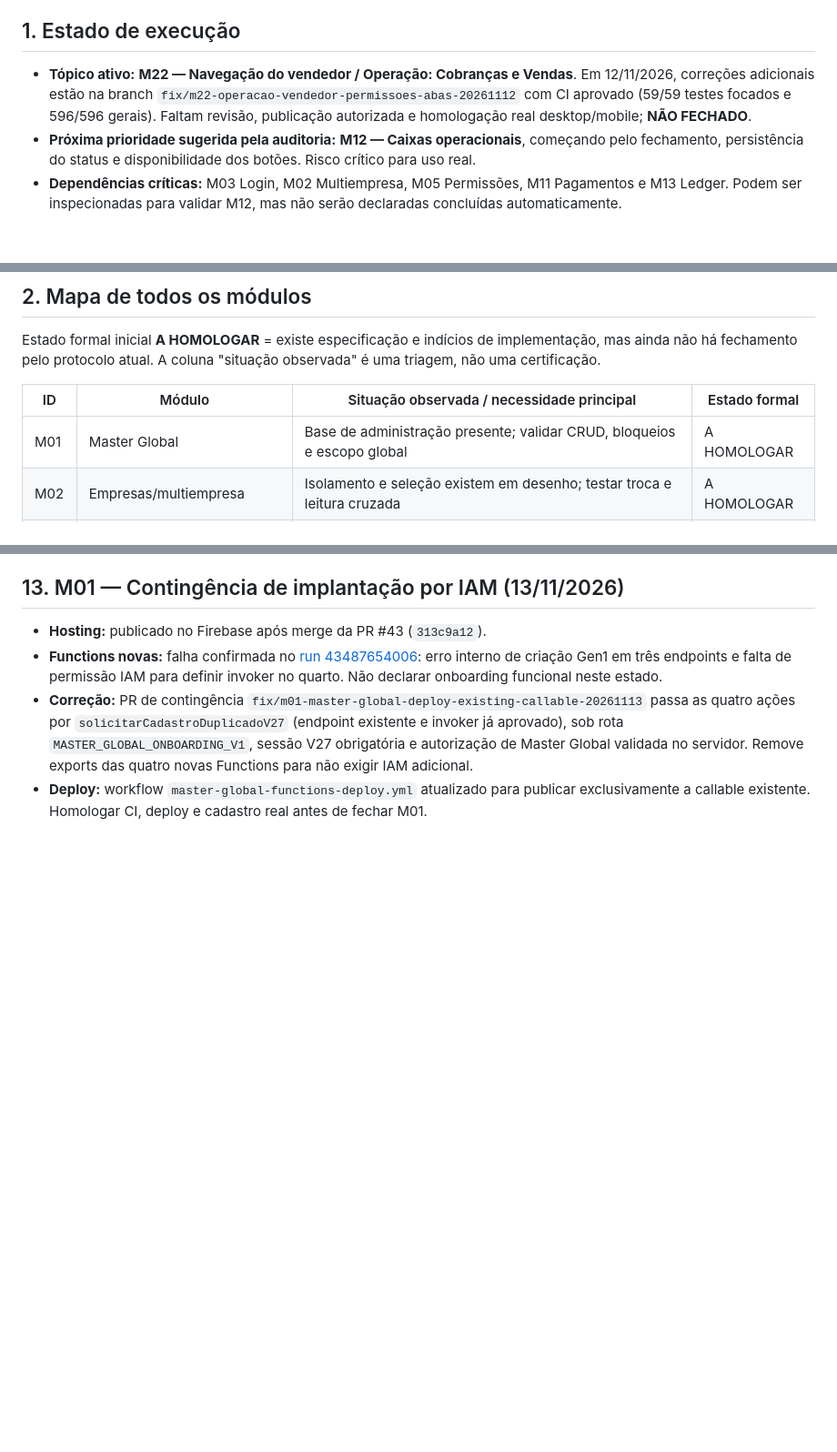
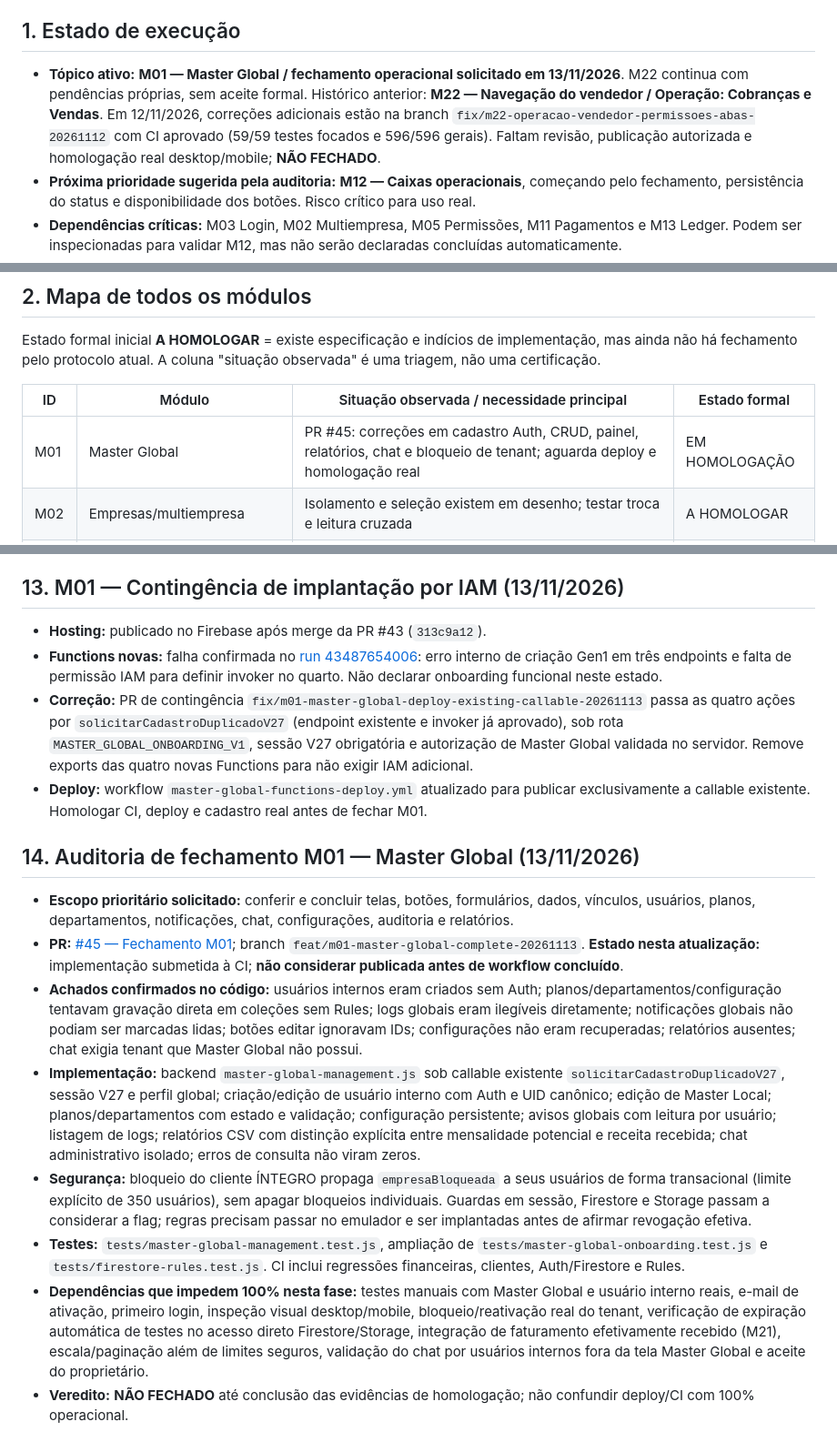
Before and after one commit to integro-app/Integro, a Markdown page: docs/CONTROLE_FECHAMENTO_MODULOS.md, 3 parts joined by grey strips. Shown at 91% size. Rendered like a GitHub page; blank space fills up the shorter version.

Commit message:
docs: registrar auditoria M01 e critérios verificáveis de fechamento

```diff
--- a/docs/CONTROLE_FECHAMENTO_MODULOS.md
+++ b/docs/CONTROLE_FECHAMENTO_MODULOS.md
@@ -8,7 +8,7 @@
 
 ## 1. Estado de execução
 
-- **Tópico ativo:** **M22 — Navegação do vendedor / Operação: Cobranças e Vendas**. Em 12/11/2026, correções adicionais estão na branch `fix/m22-operacao-vendedor-permissoes-abas-20261112` com CI aprovado (59/59 testes focados e 596/596 gerais). Faltam revisão, publicação autorizada e homologação real desktop/mobile; **NÃO FECHADO**.
+- **Tópico ativo:** **M01 — Master Global / fechamento operacional solicitado em 13/11/2026**. M22 continua com pendências próprias, sem aceite formal. Histórico anterior: **M22 — Navegação do vendedor / Operação: Cobranças e Vendas**. Em 12/11/2026, correções adicionais estão na branch `fix/m22-operacao-vendedor-permissoes-abas-20261112` com CI aprovado (59/59 testes focados e 596/596 gerais). Faltam revisão, publicação autorizada e homologação real desktop/mobile; **NÃO FECHADO**.
 - **Próxima prioridade sugerida pela auditoria:** **M12 — Caixas operacionais**, começando pelo fechamento, persistência do status e disponibilidade dos botões. Risco crítico para uso real.
 - **Dependências críticas:** M03 Login, M02 Multiempresa, M05 Permissões, M11 Pagamentos e M13 Ledger. Podem ser inspecionadas para validar M12, mas não serão declaradas concluídas automaticamente.
 - **Mudanças de escopo:** só por solicitação do proprietário ou bloqueador P0 evidenciado no tópico ativo.
@@ -20,7 +20,7 @@ Estado formal inicial **A HOMOLOGAR** = existe especificação e indícios de im
 
 | ID | Módulo | Situação observada / necessidade principal | Estado formal |
 |---|---|---|---|
-| M01 | Master Global | Base de administração presente; validar CRUD, bloqueios e escopo global | A HOMOLOGAR |
+| M01 | Master Global | PR #45: correções em cadastro Auth, CRUD, painel, relatórios, chat e bloqueio de tenant; aguarda deploy e homologação real | EM HOMOLOGAÇÃO |
 | M02 | Empresas/multiempresa | Isolamento e seleção existem em desenho; testar troca e leitura cruzada | A HOMOLOGAR |
 | M03 | Login/sessão | Controles previstos; medir lentidão e expiração e resolver D-01 | A HOMOLOGAR |
 | M04 | Usuários | Cadastro/convites e ciclo de vida; testar provisionamento e saneamento | A HOMOLOGAR |
@@ -174,3 +174,14 @@ Copiar/atualizar esta seção **na mesma ficha ativa** a cada rodada. Não criar
 - **Functions novas:** falha confirmada no [run 43487654006](https://github.com/integro-app/Integro/actions/runs/43487654006): erro interno de criação Gen1 em três endpoints e falta de permissão IAM para definir invoker no quarto. Não declarar onboarding funcional neste estado.
 - **Correção:** PR de contingência `fix/m01-master-global-deploy-existing-callable-20261113` passa as quatro ações por `solicitarCadastroDuplicadoV27` (endpoint existente e invoker já aprovado), sob rota `MASTER_GLOBAL_ONBOARDING_V1`, sessão V27 obrigatória e autorização de Master Global validada no servidor. Remove exports das quatro novas Functions para não exigir IAM adicional.
 - **Deploy:** workflow `master-global-functions-deploy.yml` atualizado para publicar exclusivamente a callable existente. Homologar CI, deploy e cadastro real antes de fechar M01.
+
+## 14. Auditoria de fechamento M01 — Master Global (13/11/2026)
+
+- **Escopo prioritário solicitado:** conferir e concluir telas, botões, formulários, dados, vínculos, usuários, planos, departamentos, notificações, chat, configurações, auditoria e relatórios.
+- **PR:** [#45 — Fechamento M01](https://github.com/integro-app/Integro/pull/45); branch `feat/m01-master-global-complete-20261113`. **Estado nesta atualização:** implementação submetida à CI; **não considerar publicada antes de workflow concluído**.
+- **Achados confirmados no código:** usuários internos eram criados sem Auth; planos/departamentos/configuração tentavam gravação direta em coleções sem Rules; logs globais eram ilegíveis diretamente; notificações globais não podiam ser marcadas lidas; botões editar ignoravam IDs; configurações não eram recuperadas; relatórios ausentes; chat exigia tenant que Master Global não possui.
+- **Implementação:** backend `master-global-management.js` sob callable existente `solicitarCadastroDuplicadoV27`, sessão V27 e perfil global; criação/edição de usuário interno com Auth e UID canônico; edição de Master Local; planos/departamentos com estado e validação; configuração persistente; avisos globais com leitura por usuário; listagem de logs; relatórios CSV com distinção explícita entre mensalidade potencial e receita recebida; chat administrativo isolado; erros de consulta não viram zeros.
+- **Segurança:** bloqueio do cliente ÍNTEGRO propaga `empresaBloqueada` a seus usuários de forma transacional (limite explícito de 350 usuários), sem apagar bloqueios individuais. Guardas em sessão, Firestore e Storage passam a considerar a flag; regras precisam passar no emulador e ser implantadas antes de afirmar revogação efetiva.
+- **Testes:** `tests/master-global-management.test.js`, ampliação de `tests/master-global-onboarding.test.js` e `tests/firestore-rules.test.js`. CI inclui regressões financeiras, clientes, Auth/Firestore e Rules.
+- **Dependências que impedem 100% nesta fase:** testes manuais com Master Global e usuário interno reais, e-mail de ativação, primeiro login, inspeção visual desktop/mobile, bloqueio/reativação real do tenant, verificação de expiração automática de testes no acesso direto Firestore/Storage, integração de faturamento efetivamente recebido (M21), escala/paginação além de limites seguros, validação do chat por usuários internos fora da tela Master Global e aceite do proprietário.
+- **Veredito:** **NÃO FECHADO** até conclusão das evidências de homologação; não confundir deploy/CI com 100% operacional.
```
